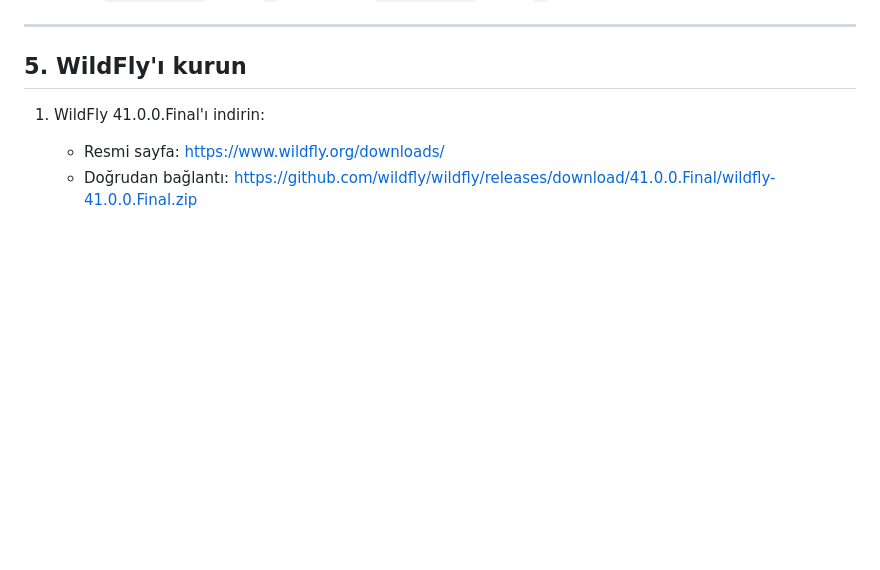
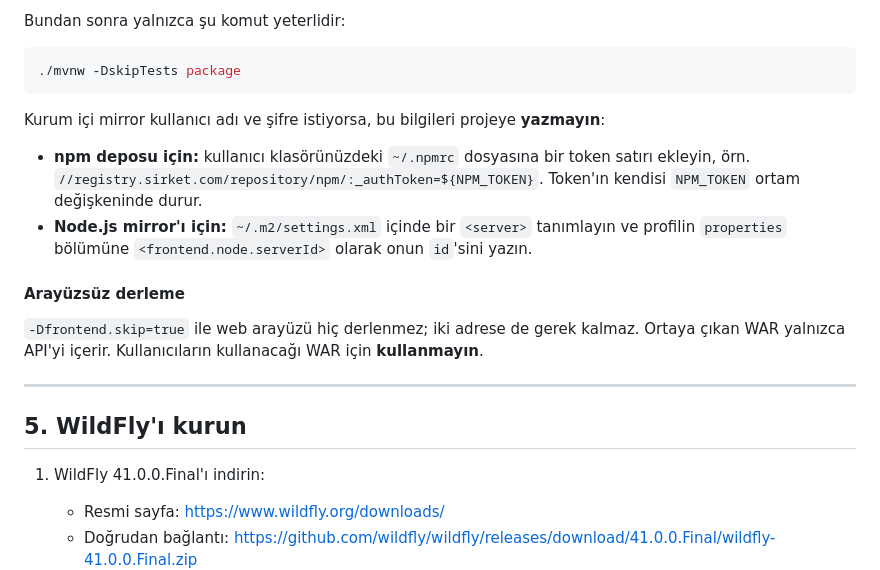
Before and after one commit to zeuseng25/code-graphify, a Markdown page: KURULUM.md, the part around one of its changes. Rendered like a GitHub page; blank space fills up the shorter version.

````diff
--- a/KURULUM.md
+++ b/KURULUM.md
@@ -296,3 +373,17 @@ Parametrelerin anlamı:
+Bundan sonra yalnızca şu komut yeterlidir:
+
+```bash
+./mvnw -DskipTests package
+```
+
+Kurum içi mirror kullanıcı adı ve şifre istiyorsa, bu bilgileri projeye **yazmayın**:
+
+- **npm deposu için:** kullanıcı klasörünüzdeki `~/.npmrc` dosyasına bir token satırı ekleyin, örn. `//registry.sirket.com/repository/npm/:_authToken=${NPM_TOKEN}`. Token'ın kendisi `NPM_TOKEN` ortam değişkeninde durur.
+- **Node.js mirror'ı için:** `~/.m2/settings.xml` içinde bir `<server>` tanımlayın ve profilin `properties` bölümüne `<frontend.node.serverId>` olarak onun `id`'sini yazın.
+
+#### Arayüzsüz derleme
+
+`-Dfrontend.skip=true` ile web arayüzü hiç derlenmez; iki adrese de gerek kalmaz. Ortaya çıkan WAR yalnızca API'yi içerir. Kullanıcıların kullanacağı WAR için **kullanmayın**.
 
 ---
 
````
Also changed, not shown: other parts of KURULUM.md (+78 -1 lines).
